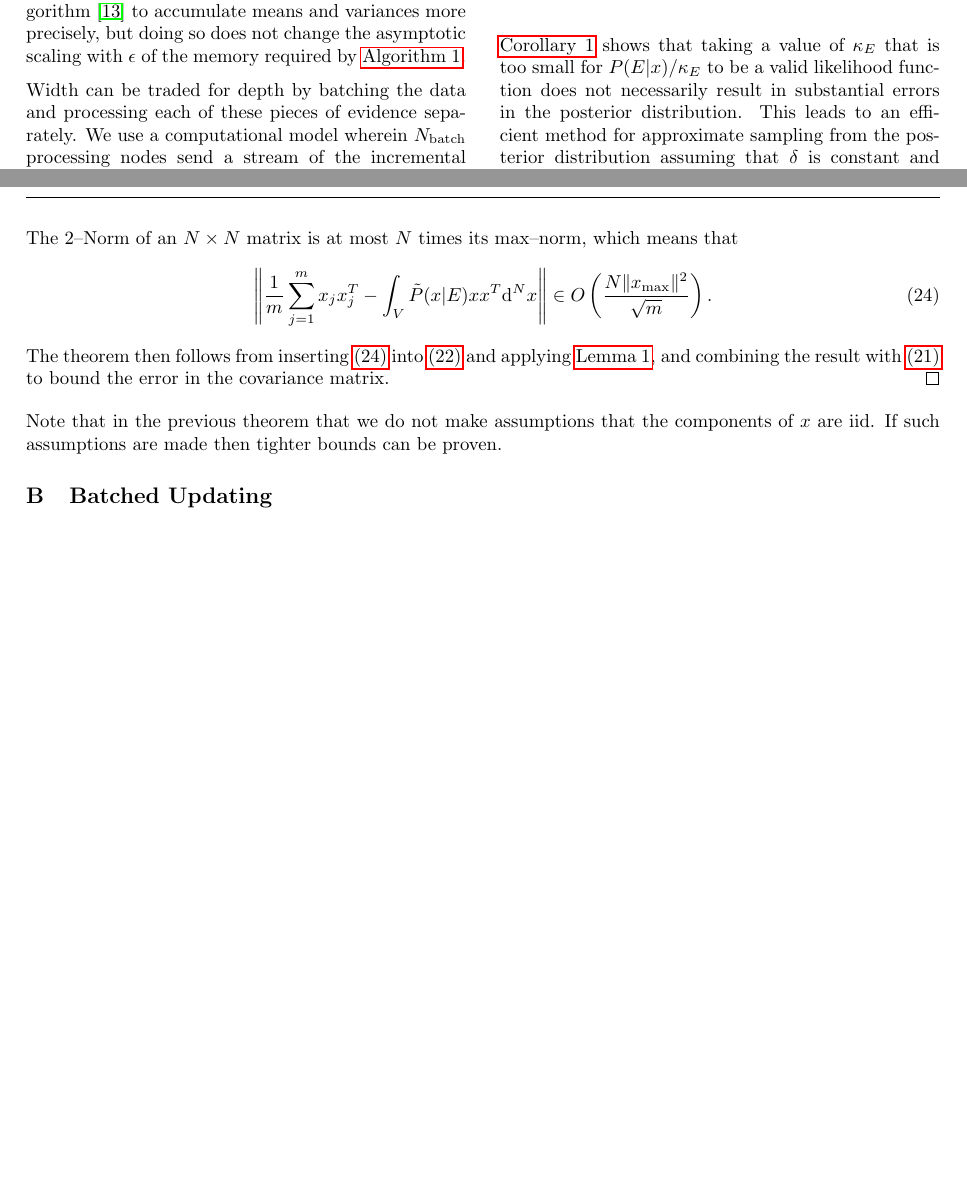
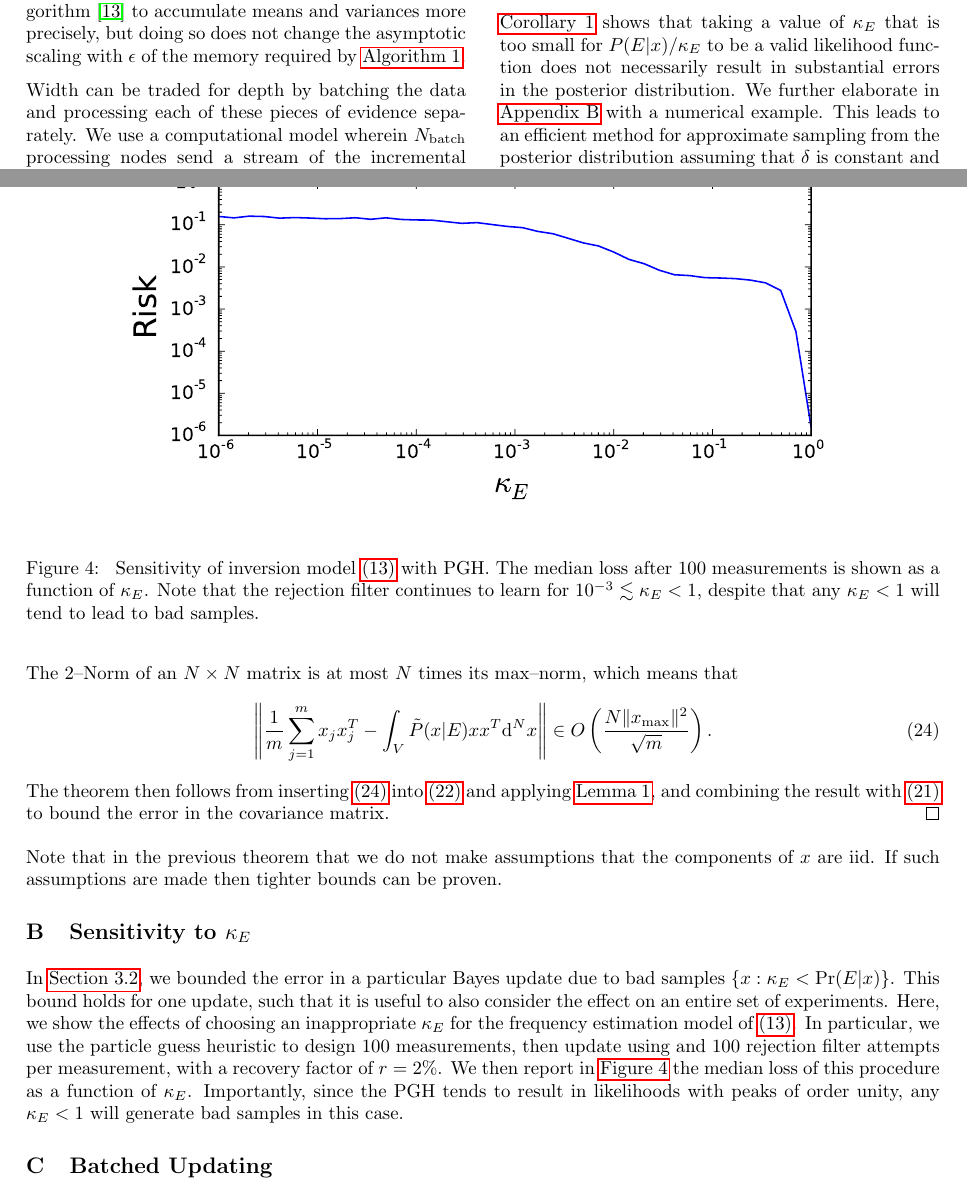
Before and after one commit to nathanwiebe2000/CREJAISTATS, a LaTeX paper (RejS-8.tex): two parts of pages 3 and 13 of 13 before the commit and two parts of pages 3 and 13 of 14 after it, joined at a grey line, cut so that both start at the same text, the shorter picture padded with empty space. Compiled offline with pdfLaTeX.

Commit message:
Included tentative figure. Other minor changes.

```diff
--- a/RejS-8.tex
+++ b/RejS-8.tex
@@ -388,7 +389,9 @@ The probability of accepting a sample is at least ${P(E) (1-\delta)}/{\kappa_E}$
 Result follows directly from~\thm{crej} and Theorem 1 in~\cite{WKGS15}.
 \end{proof}
 
-\cor{badalgorithm} shows that taking a value of $\kappa_E$ that is too small for $P(E|x)/\kappa_E$ to be a valid likelihood function does not necessarily result in substantial errors in the posterior distribution.  This leads to an efficient method for approximate sampling from the posterior distribution assuming that $\delta$ is constant and $P(E|x)/\kappa_E$ is at most polynomially small.  Furthermore, it remains incredibly space efficient since the posterior distribution does not have to be explicitly stored to use rejection filtering.
+\cor{badalgorithm} shows that taking a value of $\kappa_E$ that is too small for $P(E|x)/\kappa_E$ to be a valid likelihood function does not necessarily result in substantial errors in the posterior distribution.
+We further elaborate in \app{sensitivity-kappa} with a numerical example.
+This leads to an efficient method for approximate sampling from the posterior distribution assuming that $\delta$ is constant and $P(E|x)/\kappa_E$ is at most polynomially small.  Furthermore, it remains incredibly space efficient since the posterior distribution does not have to be explicitly stored to use rejection filtering.
 
 %-----------------------------------------------------------------------------
 \subsection{Filtering Distributions for Time-Dependent Models}
@@ -861,6 +865,34 @@ The theorem then follows from inserting~\eq{xxTMC} into~\eq{xxT} and applying~\l
 Note that in the previous theorem that we do not make assumptions that the components of $x$ are iid.  If such assumptions are made then tighter bounds can be proven.
 
 %=============================================================================
+\section{Sensitivity to $\kappa_E$}
+\label{app:sensitivity-kappa}
+%=============================================================================
+
+In \sec{approx-rej}, we bounded the error in a particular Bayes update due to
+bad samples $\{x : \kappa_E < \Pr(E | x)\}$. This bound holds for one update,
+such that it is useful to also consider the effect on an entire set of
+experiments. Here, we show the effects of choosing an inappropriate $\kappa_E$
+for the frequency estimation model of \eq{inv-model}. In particular,
+we use the particle guess heuristic to design 100 measurements, then update using
+and 100 rejection filter attempts per measurement, with a recovery factor of
+$r=2\%$. We then report in \fig{sensitivity-kappa} the median loss of this procedure as a function
+of $\kappa_E$. Importantly, since the PGH tends to result in likelihoods with
+peaks of order unity, any $\kappa_E < 1$ will generate bad samples in this case.
+
+\begin{figure}
+    \begin{center}
+        \includegraphics[width=0.8\textwidth]{kappa_E-failure.pdf}
+    \end{center}
+    \caption{\label{fig:sensitivity-kappa}
+        Sensitivity of inversion model \eq{inv-model} with PGH. The median loss
+        after 100 measurements is shown as a function of $\kappa_E$. Note that the
+        rejection filter continues to learn for $10^{-3} \lesssim \kappa_E < 1$,
+        despite that any $\kappa_E < 1$ will tend to lead to bad samples.
+    }
+\end{figure}
+
+%=============================================================================
 \section{Batched Updating}
 \label{app:batched-updates}
 %=============================================================================
```
Also changed, not shown: RejS-8.tex (4 more changed lines).
